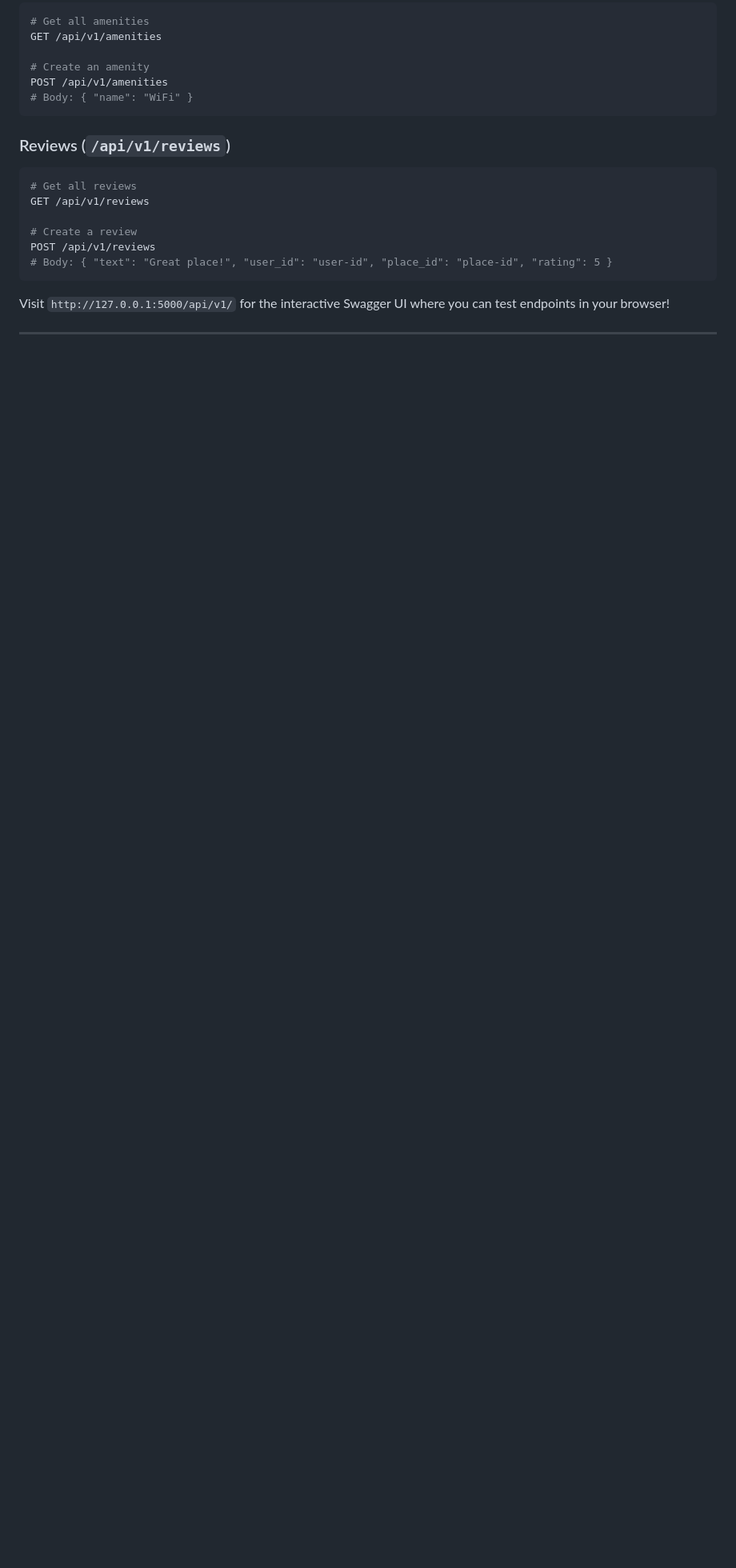
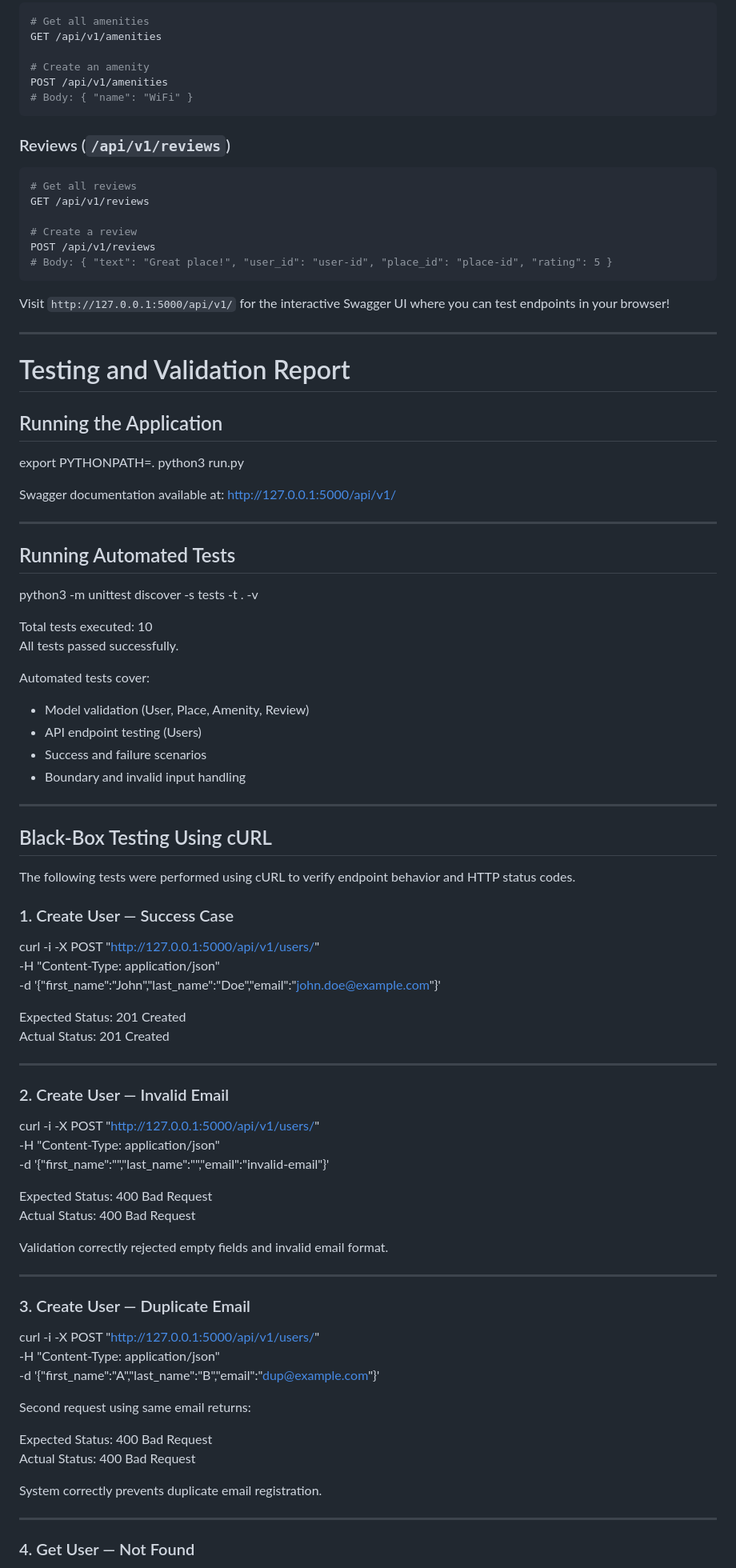
Before and after one commit to mnarzaid247-stack/holbertonschool-hbnb, a Markdown page: part2/hbnb/README.md, the part around one of its changes. Shown at 80% size. Drawn GitHub-style; blank space fills up the shorter version.

```diff
--- a/part2/hbnb/README.md
+++ b/part2/hbnb/README.md
@@ -195,3 +195,76 @@ Visit `http://127.0.0.1:5000/api/v1/` for the interactive Swagger UI where you c
 
 ---
 
+# Testing and Validation Report
+
+## Running the Application
+
+export PYTHONPATH=.
+python3 run.py
+
+Swagger documentation available at:
+http://127.0.0.1:5000/api/v1/
+
+---
+
+## Running Automated Tests
+
+python3 -m unittest discover -s tests -t . -v
+
+Total tests executed: 10
+All tests passed successfully.
+
+Automated tests cover:
+
+- Model validation (User, Place, Amenity, Review)
+- API endpoint testing (Users)
+- Success and failure scenarios
+- Boundary and invalid input handling
+
+---
+
+## Black-Box Testing Using cURL
+
+The following tests were performed using cURL to verify endpoint behavior and HTTP status codes.
+
+### 1. Create User — Success Case
+
+curl -i -X POST "http://127.0.0.1:5000/api/v1/users/" \
+-H "Content-Type: application/json" \
+-d '{"first_name":"John","last_name":"Doe","email":"john.doe@example.com"}'
+
+Expected Status: 201 Created
+Actual Status: 201 Created
+
+---
+
+### 2. Create User — Invalid Email
+
+curl -i -X POST "http://127.0.0.1:5000/api/v1/users/" \
+-H "Content-Type: application/json" \
+-d '{"first_name":"","last_name":"","email":"invalid-email"}'
+
+Expected Status: 400 Bad Request
+Actual Status: 400 Bad Request
+
+Validation correctly rejected empty fields and invalid email format.
+
+---
+
+### 3. Create User — Duplicate Email
+
+curl -i -X POST "http://127.0.0.1:5000/api/v1/users/" \
+-H "Content-Type: application/json" \
+-d '{"first_name":"A","last_name":"B","email":"dup@example.com"}'
+
+Second request using same email returns:
+
+Expected Status: 400 Bad Request
+Actual Status: 400 Bad Request
+
+System correctly prevents duplicate email registration.
+
+---
+
+### 4. Get User — Not Found
+
```
Also changed, not shown: other parts of part2/hbnb/README.md (+46 -0 lines).
